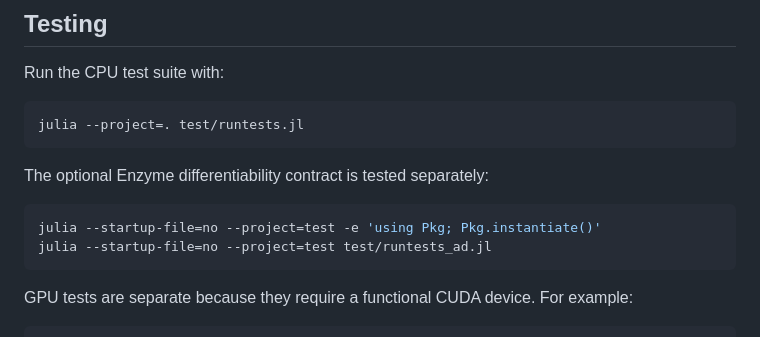
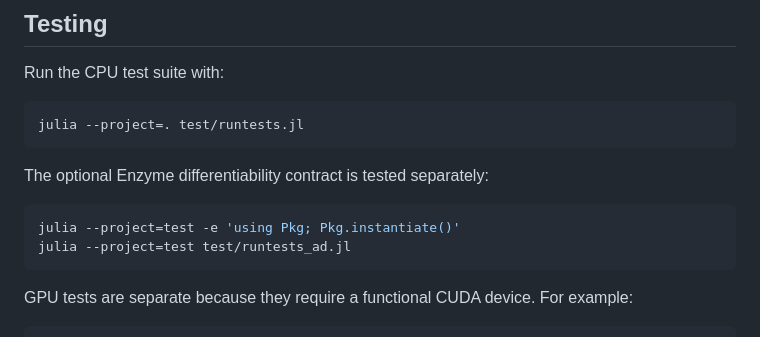
Before and after one commit to yunan-l/Agrocosm.jl, a Markdown page: README.md, the part around the change. Rendered like a GitHub page.

````diff
--- a/README.md
+++ b/README.md
@@ -151,8 +151,8 @@ julia --project=. test/runtests.jl
 The optional Enzyme differentiability contract is tested separately:
 
 ```bash
-julia --startup-file=no --project=test -e 'using Pkg; Pkg.instantiate()'
-julia --startup-file=no --project=test test/runtests_ad.jl
+julia --project=test -e 'using Pkg; Pkg.instantiate()'
+julia --project=test test/runtests_ad.jl
 ```
 
 GPU tests are separate because they require a functional CUDA device. For
````
